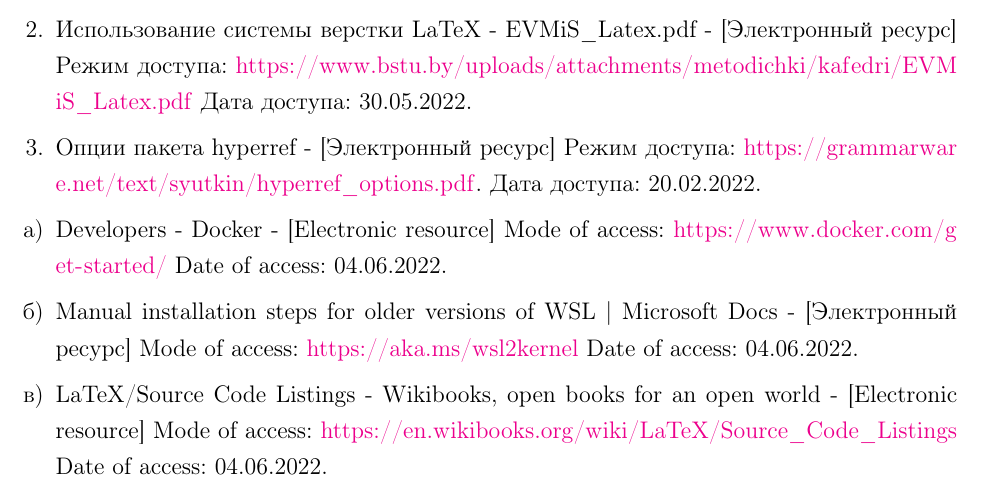
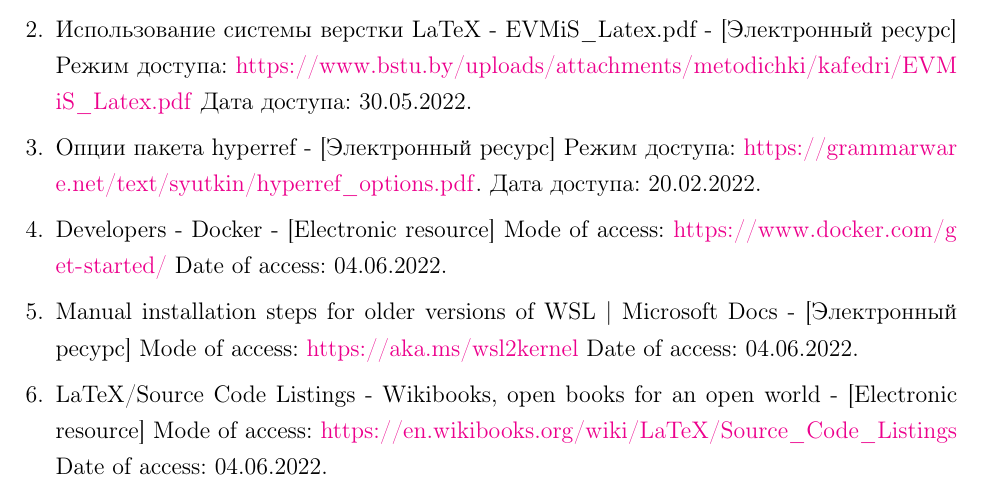
Before and after one commit to BrSTU-PO4-190333/BrSTU-tex-for-coursework, a LaTeX document (report/1_курсовая_ПО-4_Галанин_ПЗ.tex): part of page 9 of 9, cut so that both start at the same text. Compiled offline with pdfLaTeX.

Commit message:
Galanin_Pavel : Updated literature

```diff
--- a/report/1_курсовая_ПО-4_Галанин_ПЗ.tex
+++ b/report/1_курсовая_ПО-4_Галанин_ПЗ.tex
@@ -232,17 +232,17 @@
     Режим доступа: \url{https://grammarware.net/text/syutkin/hyperref_options.pdf}.
     Дата~доступа:~20.02.2022.
 
-    \item Developers - Docker
+    \item[4.] Developers - Docker
     - [Electronic resource]
     Mode of access: \url{https://www.docker.com/get-started/}
     Date~of~access:~04.06.2022.
 
-    \item Manual installation steps for older versions of WSL | Microsoft Docs
+    \item[5.] Manual installation steps for older versions of WSL | Microsoft Docs
     - [Электронный ресурс]
     Mode of access: \url{https://aka.ms/wsl2kernel}
     Date~of~access:~04.06.2022.
 
-    \item LaTeX/Source Code Listings - Wikibooks, open books for an open world
+    \item[6.] LaTeX/Source Code Listings - Wikibooks, open books for an open world
     - [Electronic resource]
     Mode of access: \url{https://en.wikibooks.org/wiki/LaTeX/Source_Code_Listings}
     Date~of~access:~04.06.2022.
```
